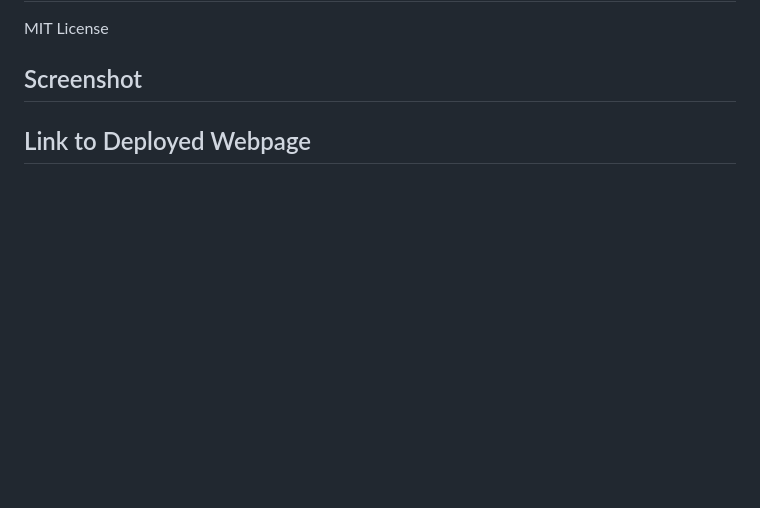
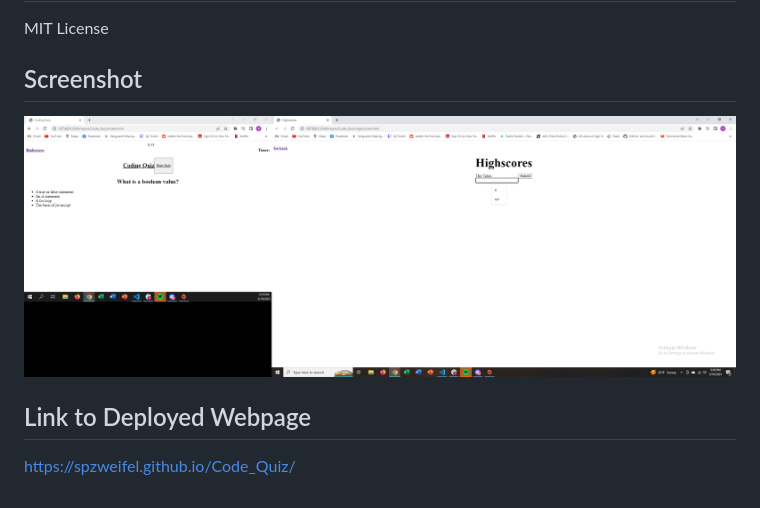
Before and after one commit to spzweifel/Code_Quiz, a Markdown page: README.md, the part around the change. Rendered like a GitHub page; pictures changed too: Screenshots/Quiz.png (added); blank space fills up the shorter version.

Commit message:
finished Readme

```diff
--- a/README.md
+++ b/README.md
@@ -9,6 +9,8 @@ MIT License
 
 ## Screenshot
 
-
+![Alt text](Screenshots/Quiz.png)
 
 ## Link to Deployed Webpage
+
+https://spzweifel.github.io/Code_Quiz/
```
